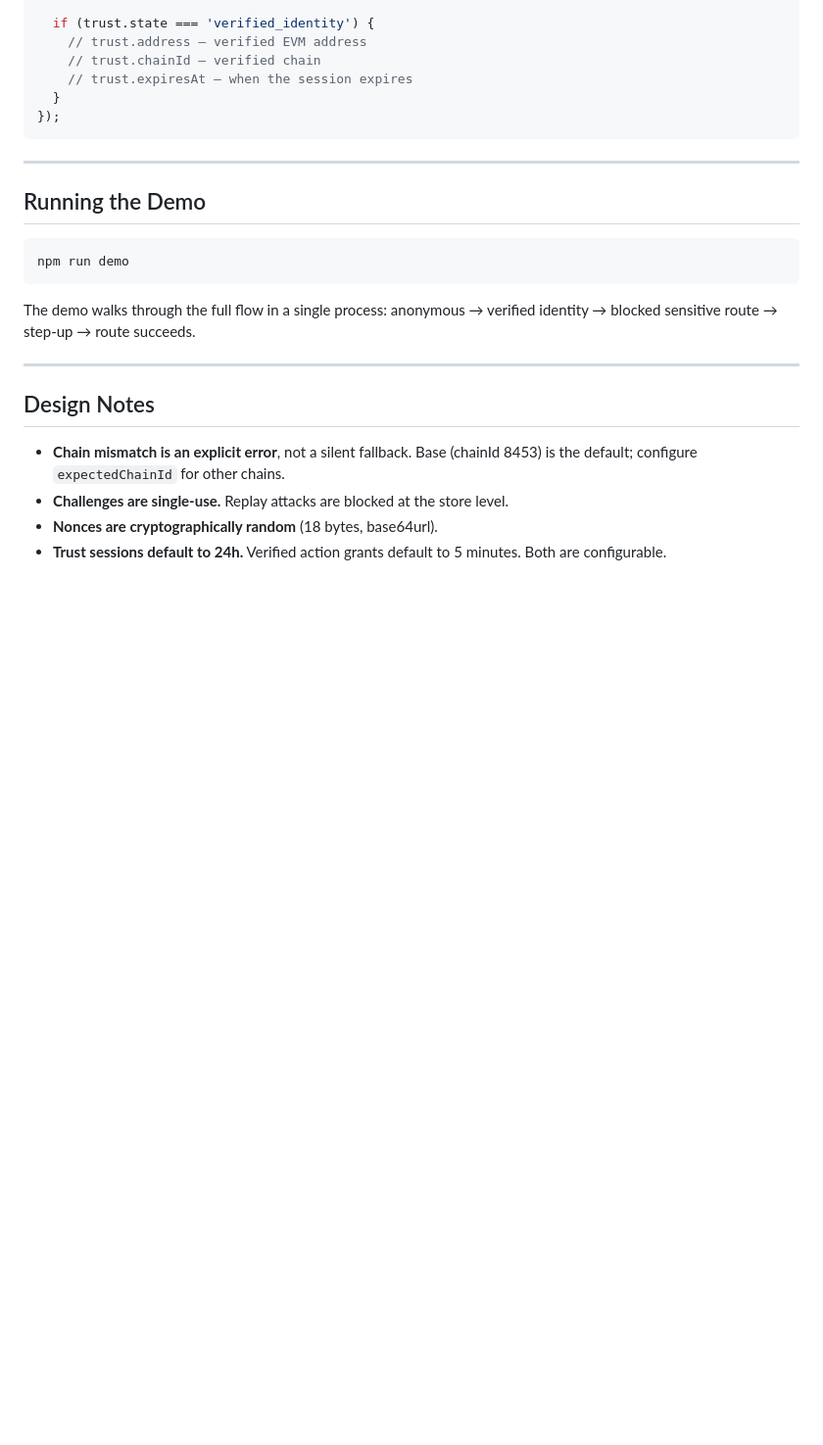
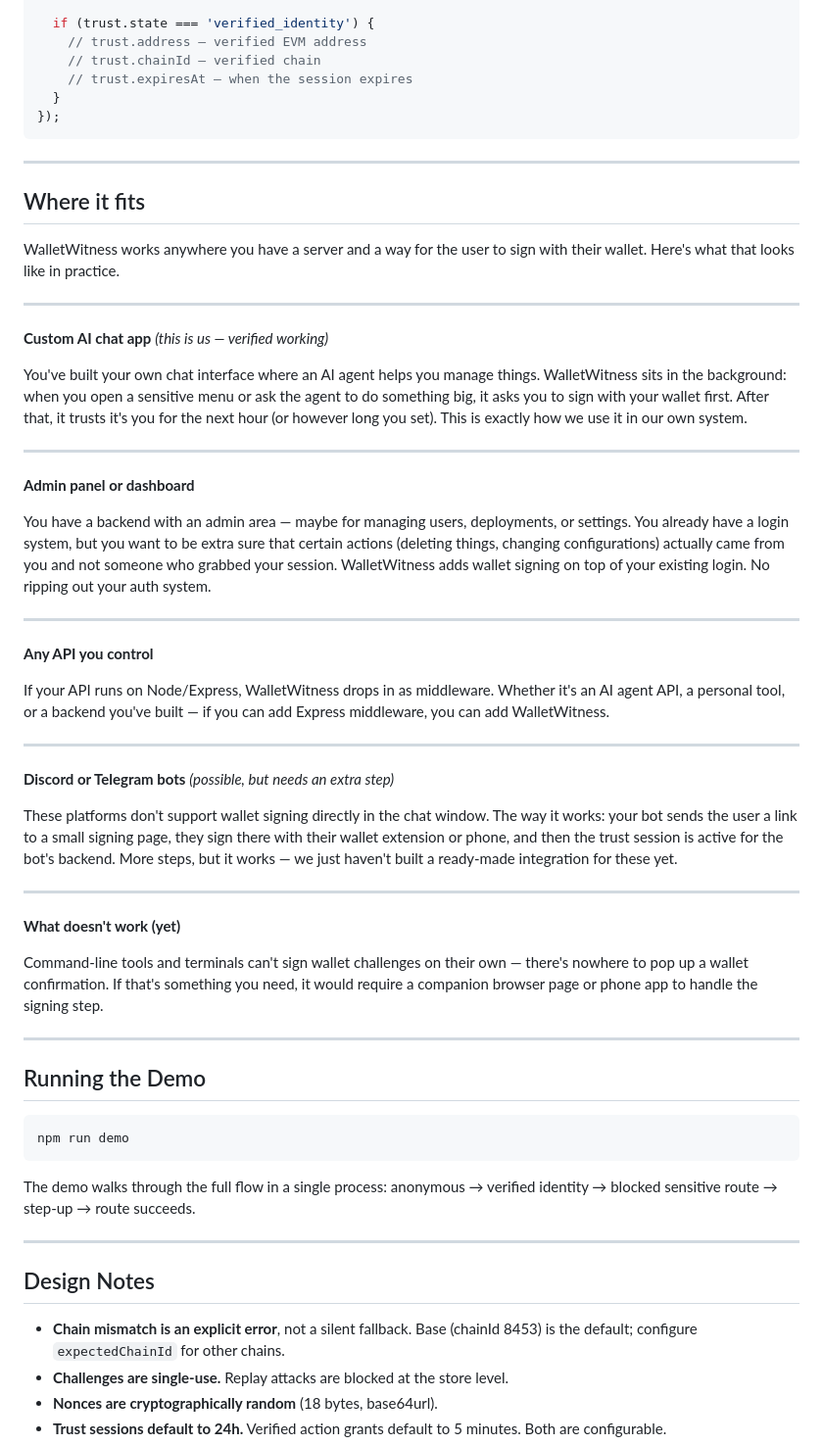
Before and after one commit to flashosophy/WalletWitness, a Markdown page: README.md, the part around the change. Shown at 98% size. GitHub-like rendering; blank space fills up the shorter version.

Commit message:
docs: add plain-language 'Where it fits' usage section
- Custom chat app (verified working — our production use case)
- Admin panels / dashboards
- Any Express API
- Discord/Telegram (possible, needs web signing step)
- CLI limitation honestly noted

Agent: Eva

````diff
--- a/README.md
+++ b/README.md
@@ -141,6 +141,42 @@ app.get('/profile', (req, res) => {
 
 ---
 
+## Where it fits
+
+WalletWitness works anywhere you have a server and a way for the user to sign with their wallet. Here's what that looks like in practice.
+
+---
+
+**Custom AI chat app** *(this is us — verified working)*
+
+You've built your own chat interface where an AI agent helps you manage things. WalletWitness sits in the background: when you open a sensitive menu or ask the agent to do something big, it asks you to sign with your wallet first. After that, it trusts it's you for the next hour (or however long you set). This is exactly how we use it in our own system.
+
+---
+
+**Admin panel or dashboard**
+
+You have a backend with an admin area — maybe for managing users, deployments, or settings. You already have a login system, but you want to be extra sure that certain actions (deleting things, changing configurations) actually came from you and not someone who grabbed your session. WalletWitness adds wallet signing on top of your existing login. No ripping out your auth system.
+
+---
+
+**Any API you control**
+
+If your API runs on Node/Express, WalletWitness drops in as middleware. Whether it's an AI agent API, a personal tool, or a backend you've built — if you can add Express middleware, you can add WalletWitness.
+
+---
+
+**Discord or Telegram bots** *(possible, but needs an extra step)*
+
+These platforms don't support wallet signing directly in the chat window. The way it works: your bot sends the user a link to a small signing page, they sign there with their wallet extension or phone, and then the trust session is active for the bot's backend. More steps, but it works — we just haven't built a ready-made integration for these yet.
+
+---
+
+**What doesn't work (yet)**
+
+Command-line tools and terminals can't sign wallet challenges on their own — there's nowhere to pop up a wallet confirmation. If that's something you need, it would require a companion browser page or phone app to handle the signing step.
+
+---
+
 ## Running the Demo
 
 ```bash
````
